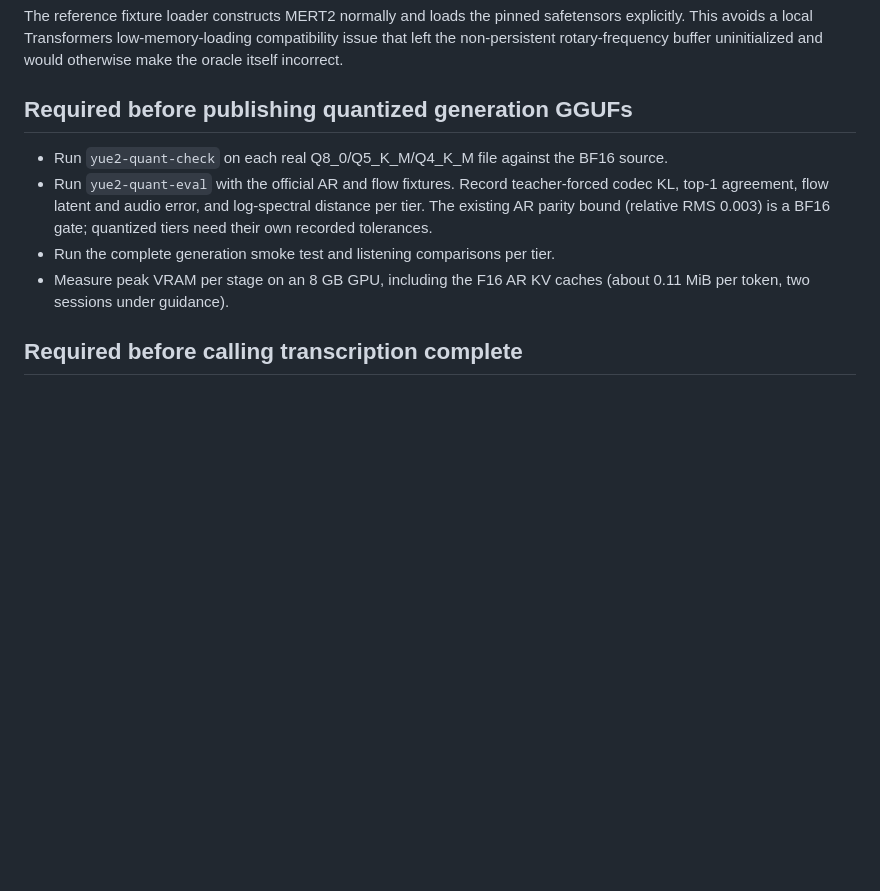
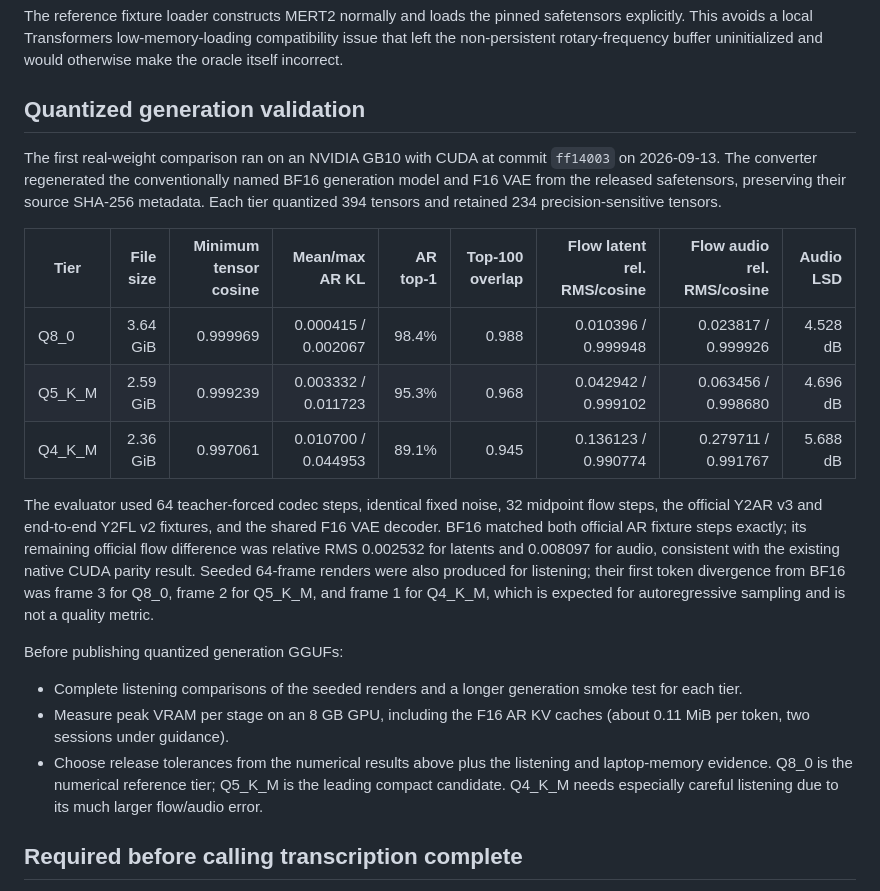
Before and after one commit to betweentwomidnights/yuey.cpp, a Markdown page: docs/validation.md, the part around the change. Rendered like a GitHub page; blank space fills up the shorter version.

```diff
--- a/docs/validation.md
+++ b/docs/validation.md
@@ -186,17 +186,40 @@ safetensors explicitly. This avoids a local Transformers low-memory-loading
 compatibility issue that left the non-persistent rotary-frequency buffer
 uninitialized and would otherwise make the oracle itself incorrect.
 
-## Required before publishing quantized generation GGUFs
+## Quantized generation validation
 
-- Run `yue2-quant-check` on each real Q8_0/Q5_K_M/Q4_K_M file against the
-  BF16 source.
-- Run `yue2-quant-eval` with the official AR and flow fixtures. Record
-  teacher-forced codec KL, top-1 agreement, flow latent and audio error, and
-  log-spectral distance per tier. The existing AR parity bound (relative RMS
-  0.003) is a BF16 gate; quantized tiers need their own recorded tolerances.
-- Run the complete generation smoke test and listening comparisons per tier.
+The first real-weight comparison ran on an NVIDIA GB10 with CUDA at commit
+`ff14003` on 2026-09-13. The converter regenerated the conventionally named
+BF16 generation model and F16 VAE from the released safetensors, preserving
+their source SHA-256 metadata. Each tier quantized 394 tensors and retained 234
+precision-sensitive tensors.
+
+| Tier | File size | Minimum tensor cosine | Mean/max AR KL | AR top-1 | Top-100 overlap | Flow latent rel. RMS/cosine | Flow audio rel. RMS/cosine | Audio LSD |
+|---|---:|---:|---:|---:|---:|---:|---:|---:|
+| Q8_0 | 3.64 GiB | 0.999969 | 0.000415 / 0.002067 | 98.4% | 0.988 | 0.010396 / 0.999948 | 0.023817 / 0.999926 | 4.528 dB |
+| Q5_K_M | 2.59 GiB | 0.999239 | 0.003332 / 0.011723 | 95.3% | 0.968 | 0.042942 / 0.999102 | 0.063456 / 0.998680 | 4.696 dB |
+| Q4_K_M | 2.36 GiB | 0.997061 | 0.010700 / 0.044953 | 89.1% | 0.945 | 0.136123 / 0.990774 | 0.279711 / 0.991767 | 5.688 dB |
+
+The evaluator used 64 teacher-forced codec steps, identical fixed noise, 32
+midpoint flow steps, the official Y2AR v3 and end-to-end Y2FL v2 fixtures, and
+the shared F16 VAE decoder. BF16 matched both official AR fixture steps exactly;
+its remaining official flow difference was relative RMS 0.002532 for latents
+and 0.008097 for audio, consistent with the existing native CUDA parity result.
+Seeded 64-frame renders were also produced for listening; their first token
+divergence from BF16 was frame 3 for Q8_0, frame 2 for Q5_K_M, and frame 1 for
+Q4_K_M, which is expected for autoregressive sampling and is not a quality
+metric.
+
+Before publishing quantized generation GGUFs:
+
+- Complete listening comparisons of the seeded renders and a longer generation
+  smoke test for each tier.
 - Measure peak VRAM per stage on an 8 GB GPU, including the F16 AR KV caches
   (about 0.11 MiB per token, two sessions under guidance).
+- Choose release tolerances from the numerical results above plus the listening
+  and laptop-memory evidence. Q8_0 is the numerical reference tier; Q5_K_M is
+  the leading compact candidate. Q4_K_M needs especially careful listening due
+  to its much larger flow/audio error.
 
 ## Required before calling transcription complete
 
```
Also changed, not shown: README.md (+5 -3 lines).
